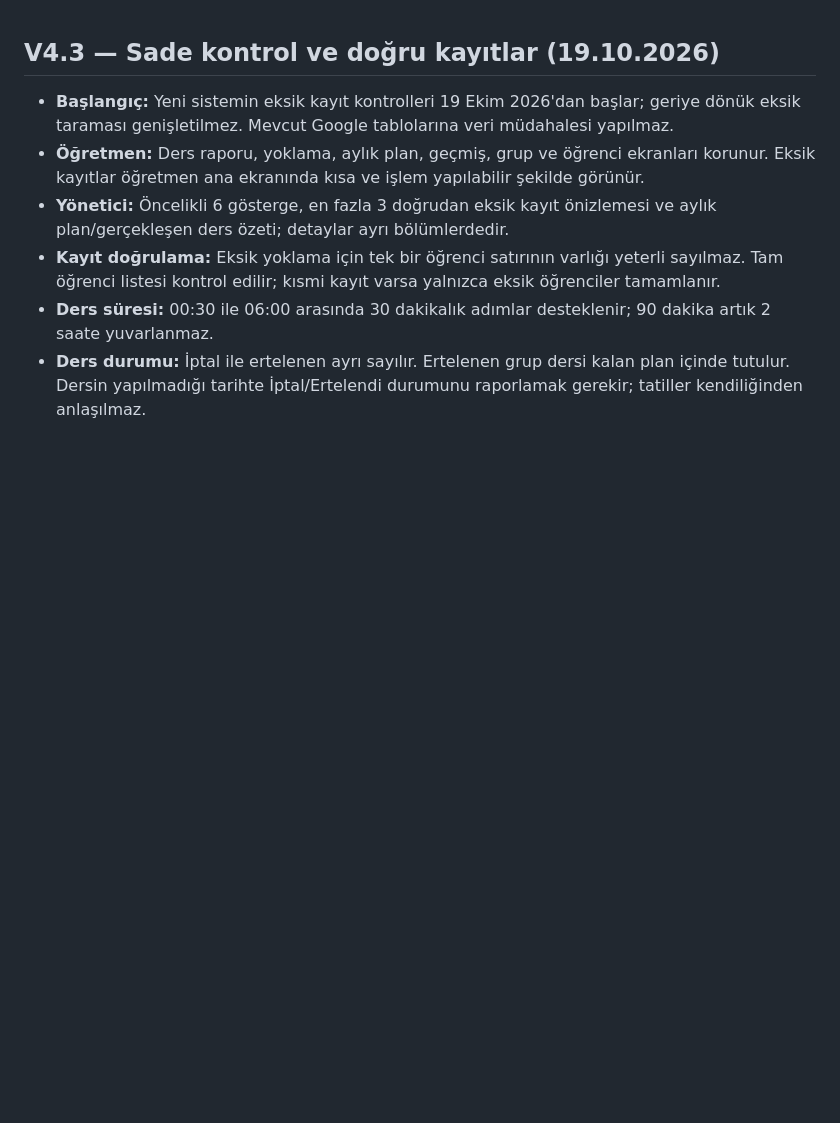
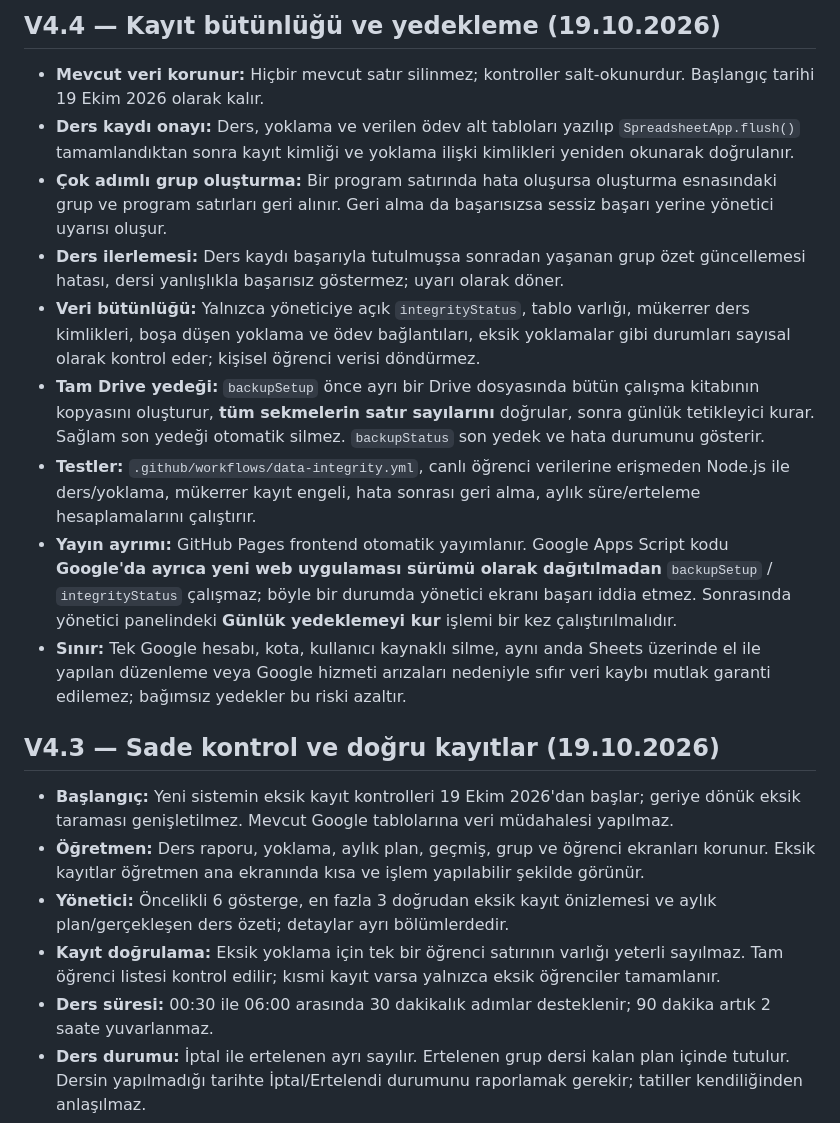
Before and after one commit to onurqlp/lehrer, a Markdown page: README.md, the part around the change. Drawn GitHub-style; blank space fills up the shorter version.

Commit message:
docs: explain V4.4 data safeguards, testing and Apps Script activation boundary

```diff
--- a/README.md
+++ b/README.md
@@ -1,3 +1,15 @@
+## V4.4 — Kayıt bütünlüğü ve yedekleme (19.10.2026)
+
+- **Mevcut veri korunur:** Hiçbir mevcut satır silinmez; kontroller salt-okunurdur. Başlangıç tarihi 19 Ekim 2026 olarak kalır.
+- **Ders kaydı onayı:** Ders, yoklama ve verilen ödev alt tabloları yazılıp `SpreadsheetApp.flush()` tamamlandıktan sonra kayıt kimliği ve yoklama ilişki kimlikleri yeniden okunarak doğrulanır.
+- **Çok adımlı grup oluşturma:** Bir program satırında hata oluşursa oluşturma esnasındaki grup ve program satırları geri alınır. Geri alma da başarısızsa sessiz başarı yerine yönetici uyarısı oluşur.
+- **Ders ilerlemesi:** Ders kaydı başarıyla tutulmuşsa sonradan yaşanan grup özet güncellemesi hatası, dersi yanlışlıkla başarısız göstermez; uyarı olarak döner.
+- **Veri bütünlüğü:** Yalnızca yöneticiye açık `integrityStatus`, tablo varlığı, mükerrer ders kimlikleri, boşa düşen yoklama ve ödev bağlantıları, eksik yoklamalar gibi durumları sayısal olarak kontrol eder; kişisel öğrenci verisi döndürmez.
+- **Tam Drive yedeği:** `backupSetup` önce ayrı bir Drive dosyasında bütün çalışma kitabının kopyasını oluşturur, **tüm sekmelerin satır sayılarını** doğrular, sonra günlük tetikleyici kurar. Sağlam son yedeği otomatik silmez. `backupStatus` son yedek ve hata durumunu gösterir.
+- **Testler:** `.github/workflows/data-integrity.yml`, canlı öğrenci verilerine erişmeden Node.js ile ders/yoklama, mükerrer kayıt engeli, hata sonrası geri alma, aylık süre/erteleme hesaplamalarını çalıştırır.
+- **Yayın ayrımı:** GitHub Pages frontend otomatik yayımlanır. Google Apps Script kodu **Google'da ayrıca yeni web uygulaması sürümü olarak dağıtılmadan** `backupSetup` / `integrityStatus` çalışmaz; böyle bir durumda yönetici ekranı başarı iddia etmez. Sonrasında yönetici panelindeki **Günlük yedeklemeyi kur** işlemi bir kez çalıştırılmalıdır.
+- **Sınır:** Tek Google hesabı, kota, kullanıcı kaynaklı silme, aynı anda Sheets üzerinde el ile yapılan düzenleme veya Google hizmeti arızaları nedeniyle sıfır veri kaybı mutlak garanti edilemez; bağımsız yedekler bu riski azaltır.
+
 ## V4.3 — Sade kontrol ve doğru kayıtlar (19.10.2026)
 
 - **Başlangıç:** Yeni sistemin eksik kayıt kontrolleri 19 Ekim 2026'dan başlar; geriye dönük eksik taraması genişletilmez. Mevcut Google tablolarına veri müdahalesi yapılmaz.
```
